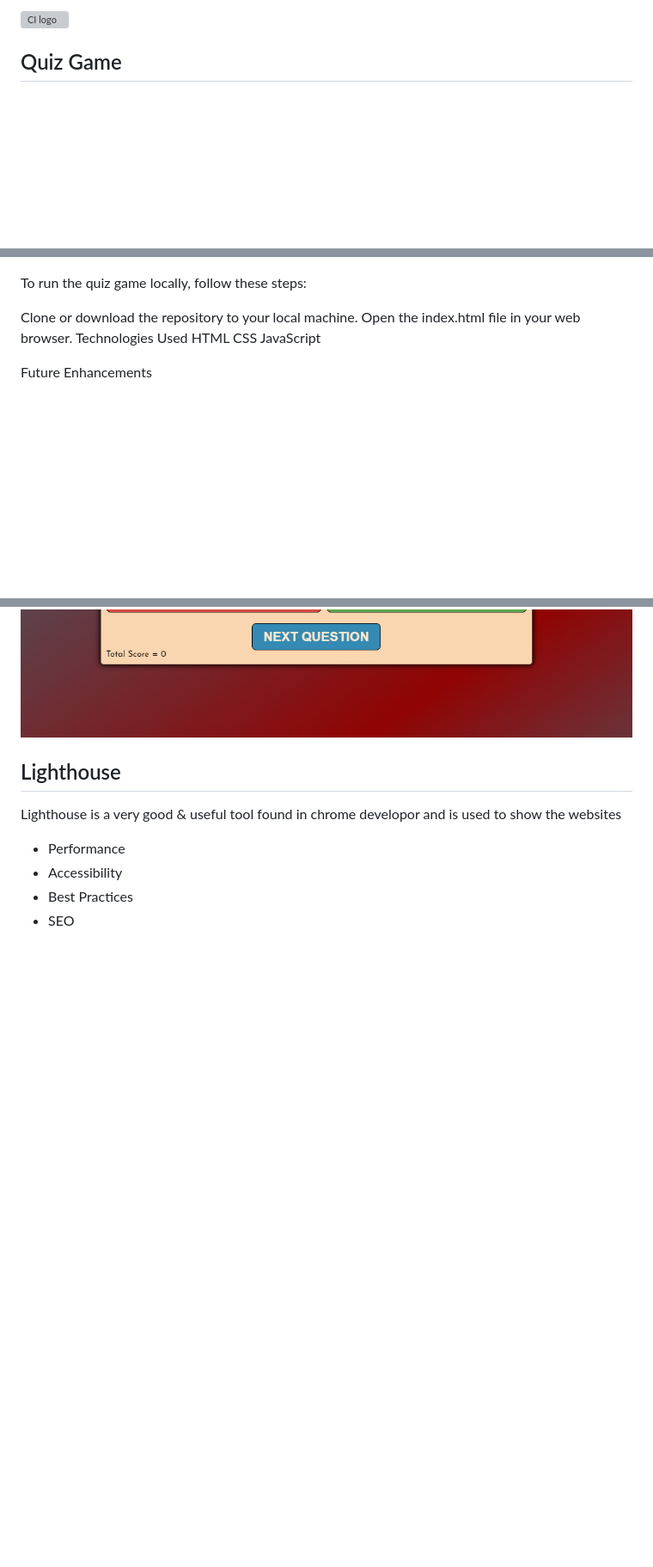
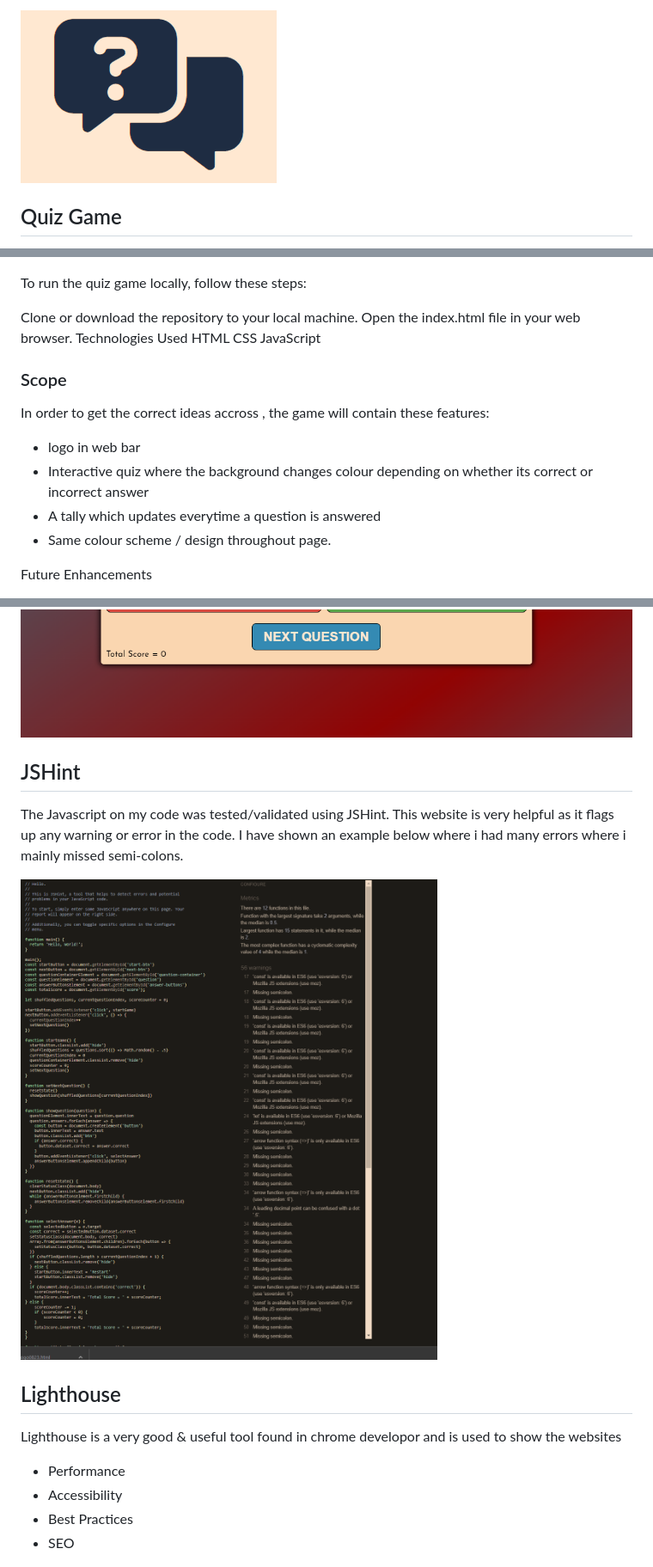
Before and after one commit to NadeemA23/GeneralQuiz, a Markdown page: README.md, 3 parts joined by grey strips. Shown: that part at 86% size. Drawn GitHub-style; pictures changed too: assets/images/JSHint.png (added), assets/images/logo.png (added); blank space fills up the shorter version; grey boxes are pictures that could not be loaded.

Commit message:
README.md updated , added JSHinttesting and updated style.ss and script.js with some comments

```diff
--- a/README.md
+++ b/README.md
@@ -1,4 +1,4 @@
-![CI logo](assets/images/weblogo.png)
+![CI logo](assets/images/logo.png)
 
 ## Quiz Game
 This project is a simple quiz game that challenges users with a series of questions on different topics. The game provides multiple-choice options for each question, and the user must select the correct answer. The project is designed to be interactive, engaging, and easy to navigate.
@@ -58,6 +58,15 @@ HTML
 CSS
 JavaScript
 
+### Scope
+
+In order to get the correct ideas accross , the game will contain these features:
+
+- logo in web bar
+- Interactive quiz where the background changes colour depending on whether its correct or incorrect answer
+- A tally which updates everytime a question is answered
+- Same colour scheme / design throughout page.
+
 Future Enhancements
 
 Unfortunately, due to personal grievances, which led me to loose my first project which was a memory game i had to restart project 2 as a quiz due to time and I was unable to implement other ideas I wanted to include in this quiz. My time was cut very short; however, if I had more time, I would have been able to add them.
@@ -122,6 +142,12 @@ As a first time visitor i want to easily flick through the questions whilst the
 As A first time User i want to easily know whether ive answered correctly or incorrectly , which is easily noticeable by the background which changes colour, green for correct answer or red for incorrect.
 ![correct answer screenshot](assets/images/Correct_Answer.png)
 ![incorrect answer screenshot](assets/images/Incorrect_Answer.png)
+
+## JSHint
+
+The Javascript on my code was tested/validated using JSHint. This website is very helpful as it flags up any warning or error in the code. I have shown an example below where i had many errors where i mainly missed semi-colons.
+
+![JSHint](assets/images/JSHint.png)
 
 ## Lighthouse
 
```
Also changed, not shown: other parts of README.md (+13 -2 lines), 5 other files.
